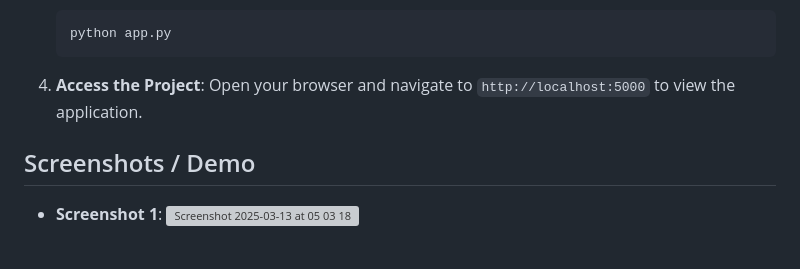
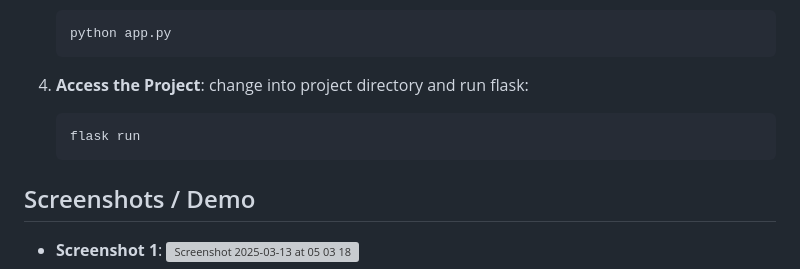
Before and after one commit to ImaadhRenosh/cs50x-final-project-I-MAIL, a Markdown page: README.md, the part around the change. GitHub-like rendering; grey boxes are pictures that could not be loaded.

````diff
--- a/README.md
+++ b/README.md
@@ -45,7 +45,10 @@ Follow these steps to set up and run the project locally:
     python app.py
     ```
 
-4. **Access the Project**: Open your browser and navigate to `http://localhost:5000` to view the application.
+4. **Access the Project**: change into project directory and run flask:
+    ```sh
+    flask run
+    ```
 
 ## Screenshots / Demo
 - **Screenshot 1**:
````
